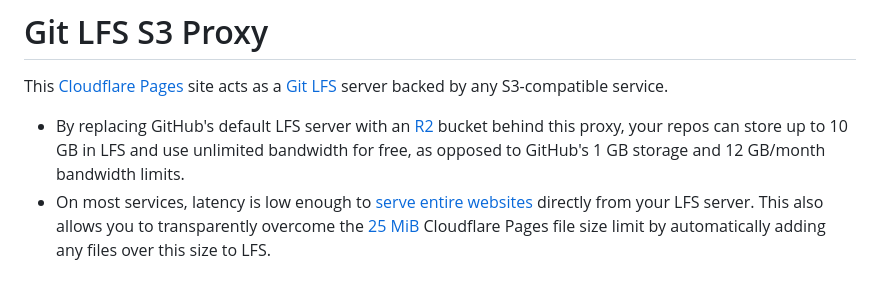
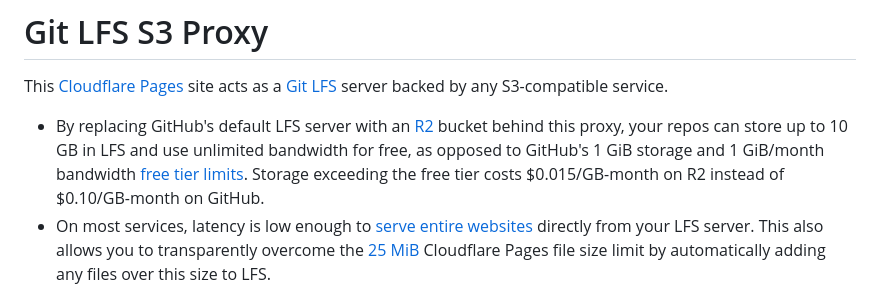
Before and after one commit to milkey-mouse/git-lfs-s3-proxy, a Markdown page: README.md, the part around the change. GitHub-like rendering.

Commit message:
Elaborate on R2 vs. GitHub pricing

```diff
--- a/README.md
+++ b/README.md
@@ -2,7 +2,7 @@
 
 This [Cloudflare Pages](https://pages.cloudflare.com/) site acts as a [Git LFS](https://git-lfs.com/) server backed by any S3-compatible service.
 
-- By replacing GitHub's default LFS server with an [R2](https://developers.cloudflare.com/r2) bucket behind this proxy, your repos can store up to 10 GB in LFS and use unlimited bandwidth for free, as opposed to GitHub's 1 GB storage and 12 GB/month bandwidth limits.
+- By replacing GitHub's default LFS server with an [R2](https://developers.cloudflare.com/r2) bucket behind this proxy, your repos can store up to 10 GB in LFS and use unlimited bandwidth for free, as opposed to GitHub's 1 GiB storage and 1 GiB/month bandwidth [free tier limits](https://docs.github.com/en/billing/managing-billing-for-git-large-file-storage/about-billing-for-git-large-file-storage#about-billing-for-git-large-file-storage). Storage exceeding the free tier costs $0.015/GB-month on R2 instead of $0.10/GB-month on GitHub.
 - On most services, latency is low enough to [serve entire websites](https://github.com/milkey-mouse/git-lfs-client-worker) directly from your LFS server. This also allows you to transparently overcome the [25 MiB](https://developers.cloudflare.com/pages/platform/limits/#file-size) Cloudflare Pages file size limit by automatically adding any files over this size to LFS.
 
 # Usage
```
